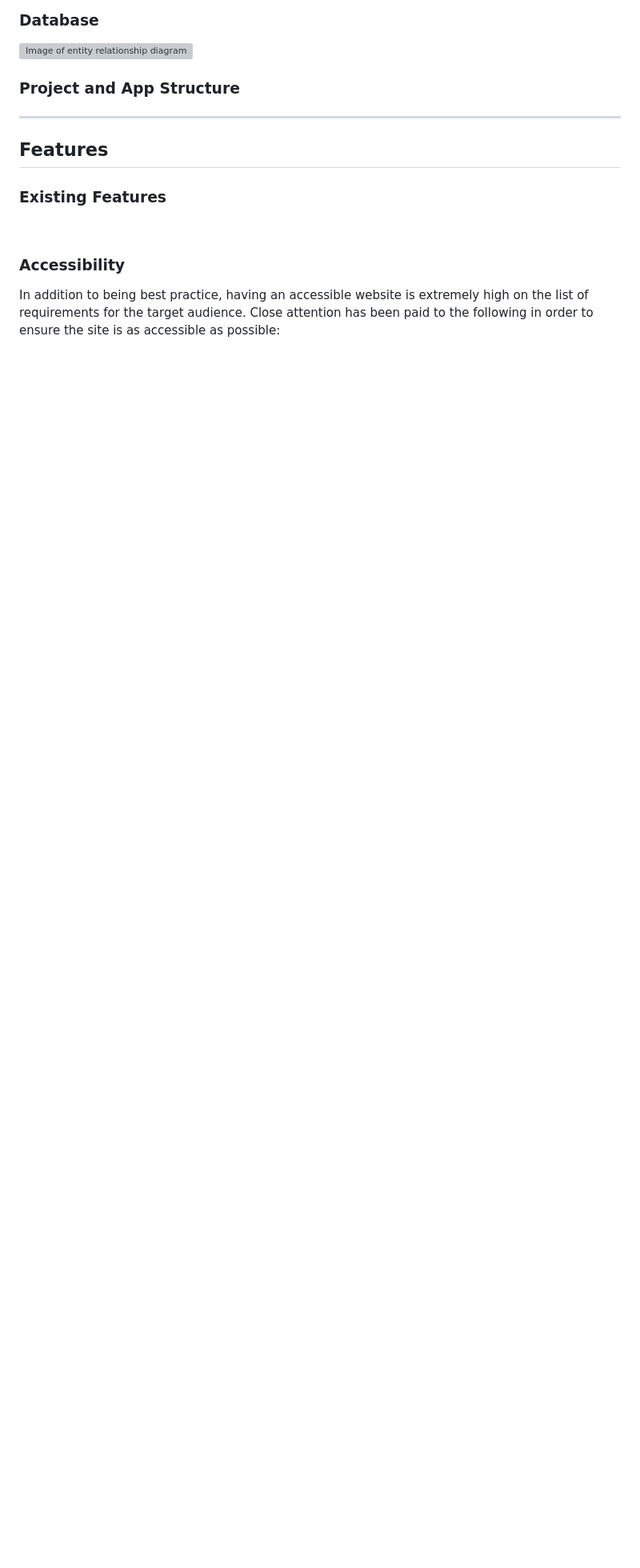
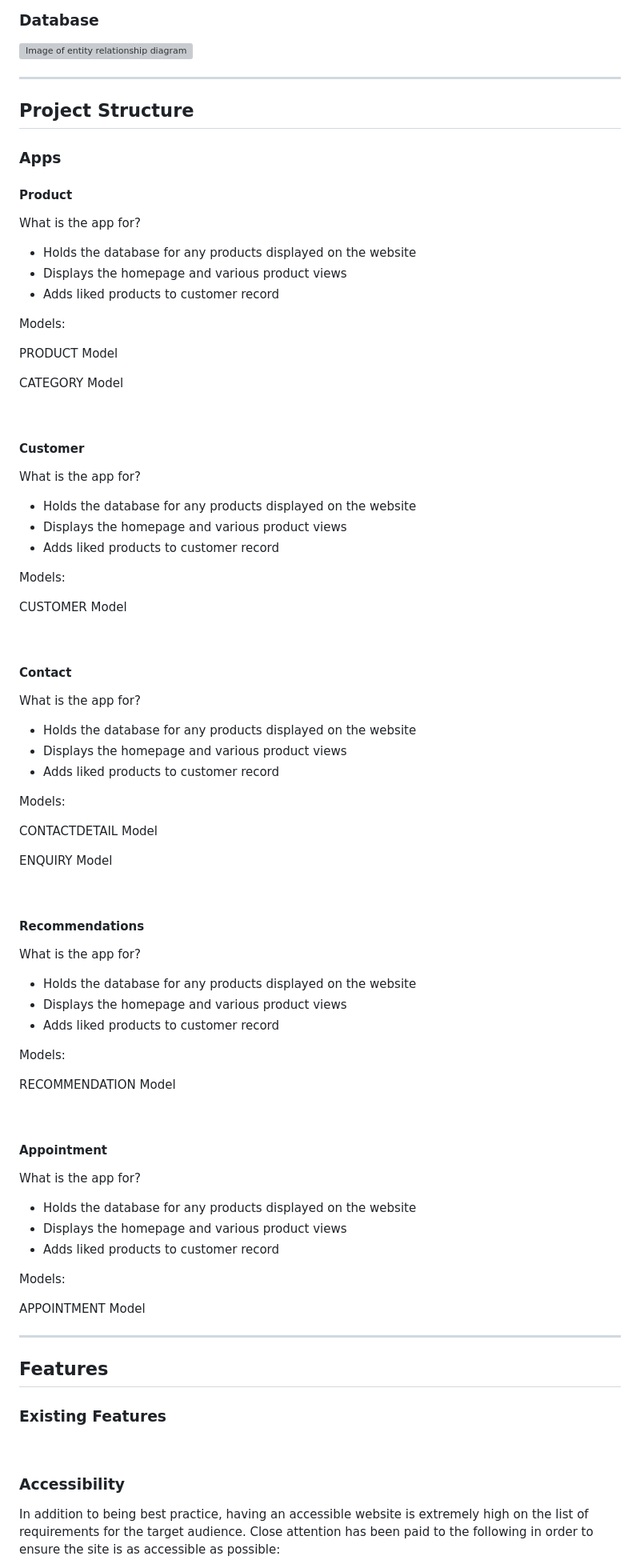
Before and after one commit to llewellynksj/little-white-dress, a Markdown page: README.md, the part around the change printed below. Shown: that part at 80% size. GitHub-like rendering; blank space fills up the shorter version; grey boxes are pictures that could not be loaded.

Commit message:
Add project section structure to README

```diff
--- a/README.md
+++ b/README.md
@@ -217,8 +225,77 @@ For a full PDF of all wireframes (mobile, tablet, desktop) click [here](readme_a
 ### **Database**
 ![Image of entity relationship diagram](readme_assets/lwd_erd.webp)
 
-### **Project and App Structure**
+----
 
+## Project Structure
+### **Apps**
+
+#### Product
+What is the app for?
+
+  * Holds the database for any products displayed on the website
+  * Displays the homepage and various product views
+  * Adds liked products to customer record
+
+Models:
+
+PRODUCT Model
+
+CATEGORY Model
+
+<br>
+
+#### Customer
+What is the app for?
+
+  * Holds the database for any products displayed on the website
+  * Displays the homepage and various product views
+  * Adds liked products to customer record
+
+Models:
+
+CUSTOMER Model
+
+<br>
+
+#### Contact
+What is the app for?
+
+  * Holds the database for any products displayed on the website
+  * Displays the homepage and various product views
+  * Adds liked products to customer record
+
+Models:
+
+CONTACTDETAIL Model
+
+ENQUIRY Model
+
+<br>
+
+#### Recommendations
+What is the app for?
+
+  * Holds the database for any products displayed on the website
+  * Displays the homepage and various product views
+  * Adds liked products to customer record
+
+Models:
+
+RECOMMENDATION Model
+
+<br>
+
+#### Appointment
+What is the app for?
+
+  * Holds the database for any products displayed on the website
+  * Displays the homepage and various product views
+  * Adds liked products to customer record
+
+Models:
+
+APPOINTMENT Model
 
 ----
 
```
Also changed, not shown: other parts of README.md (+9 -1 lines).
